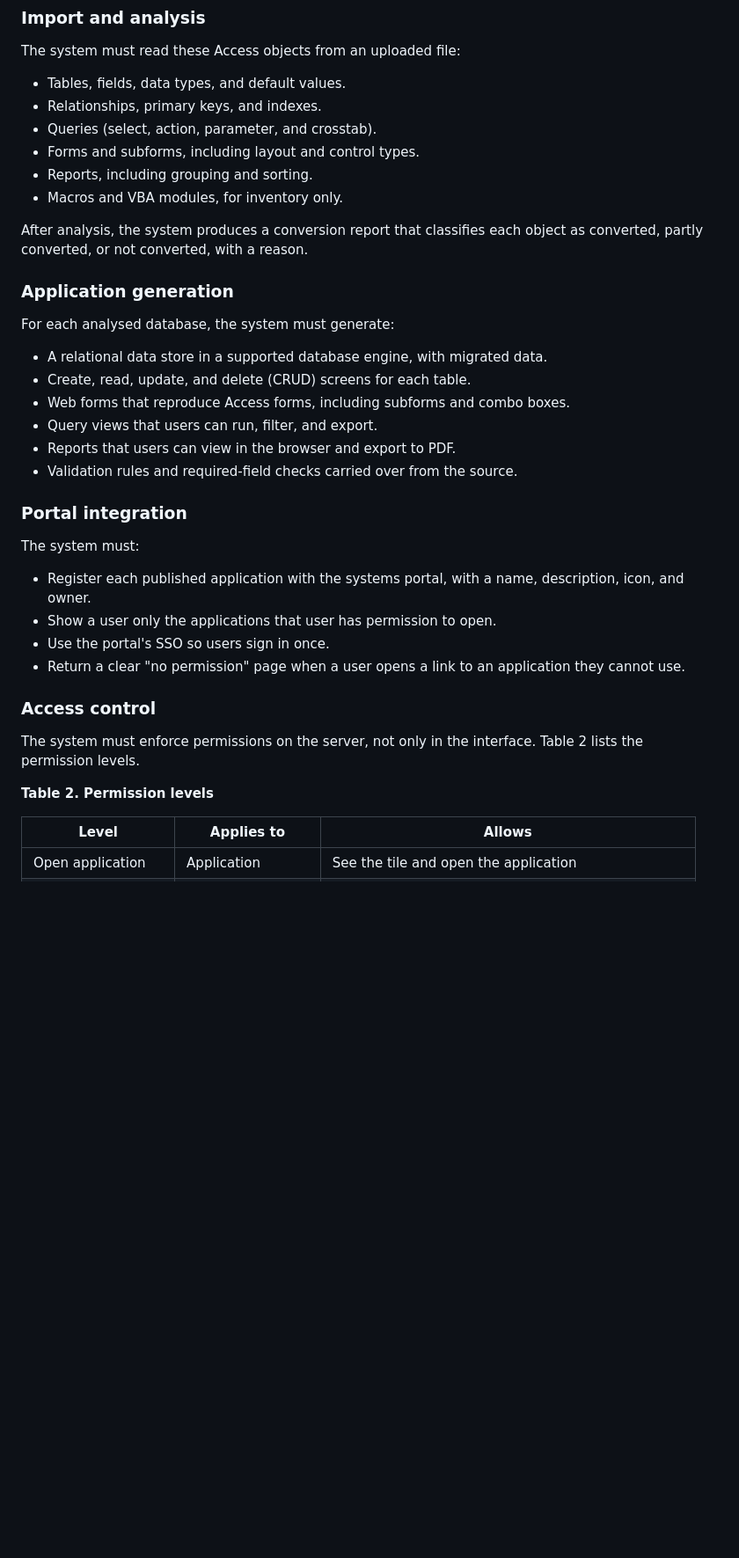
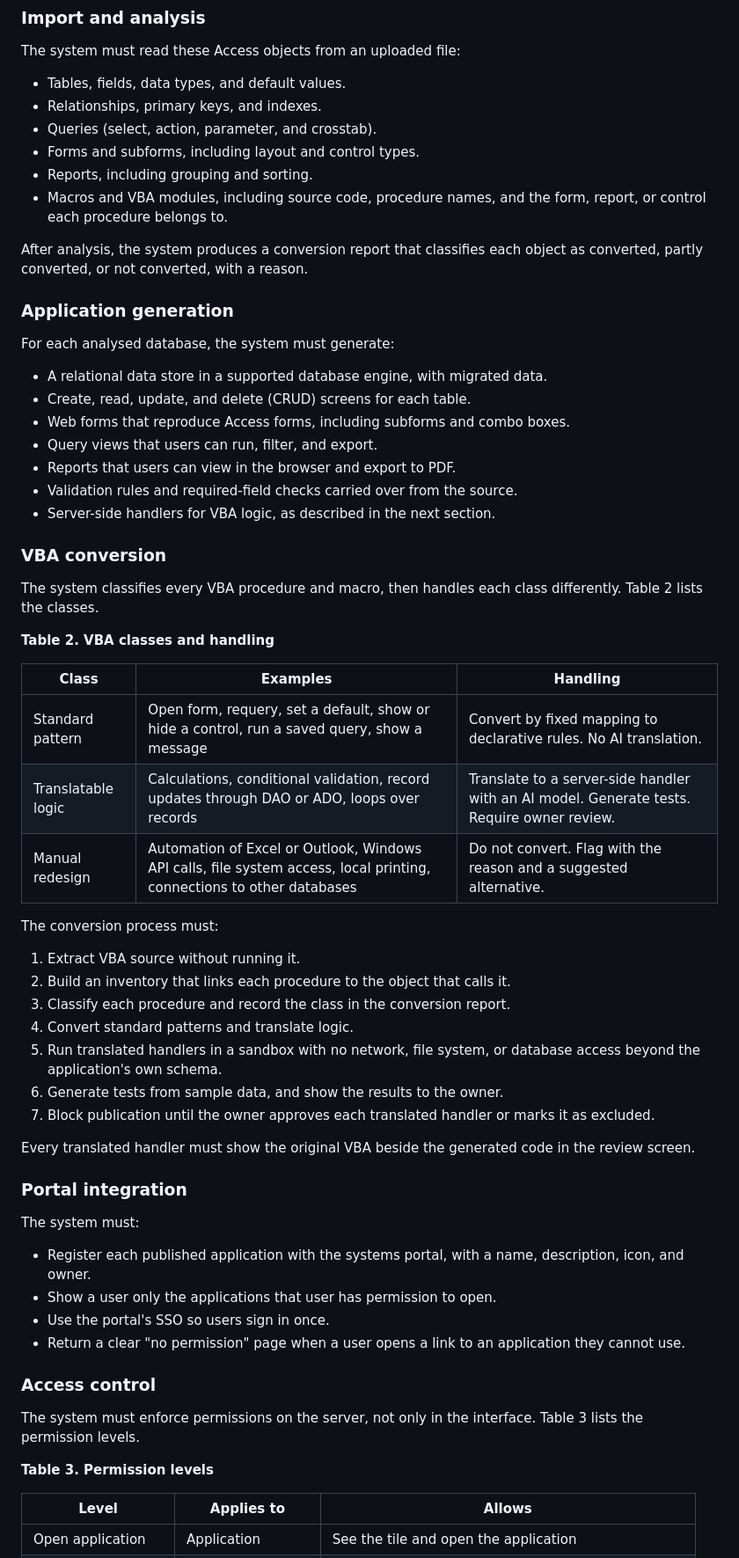
Before and after one commit to jenkira/access2web, a Markdown page: docs/PRD.md, the part around one of its changes. Shown at 88% size. Rendered like a GitHub page; blank space fills up the shorter version.

Commit message:
Add VBA conversion scope to PRD
Co-Authored-By: Claude Sonnet 5.5 <noreply@anthropic.com>
Claude-Session: https://claude.ai/code/session_01HhJ7XXZGMvJrFdi8agHd5B

```diff
--- a/docs/PRD.md
+++ b/docs/PRD.md
@@ -69,7 +72,7 @@ The system must read these Access objects from an uploaded file:
 - Queries (select, action, parameter, and crosstab).
 - Forms and subforms, including layout and control types.
 - Reports, including grouping and sorting.
-- Macros and VBA modules, for inventory only.
+- Macros and VBA modules, including source code, procedure names, and the form, report, or control each procedure belongs to.
 
 After analysis, the system produces a conversion report that classifies each object as converted, partly converted, or not converted, with a reason.
 
@@ -83,6 +86,31 @@ For each analysed database, the system must generate:
 - Query views that users can run, filter, and export.
 - Reports that users can view in the browser and export to PDF.
 - Validation rules and required-field checks carried over from the source.
+- Server-side handlers for VBA logic, as described in the next section.
+
+### VBA conversion
+
+The system classifies every VBA procedure and macro, then handles each class differently. Table 2 lists the classes.
+
+**Table 2. VBA classes and handling**
+
+| Class | Examples | Handling |
+|---|---|---|
+| Standard pattern | Open form, requery, set a default, show or hide a control, run a saved query, show a message | Convert by fixed mapping to declarative rules. No AI translation. |
+| Translatable logic | Calculations, conditional validation, record updates through DAO or ADO, loops over records | Translate to a server-side handler with an AI model. Generate tests. Require owner review. |
+| Manual redesign | Automation of Excel or Outlook, Windows API calls, file system access, local printing, connections to other databases | Do not convert. Flag with the reason and a suggested alternative. |
+
+The conversion process must:
+
+1. Extract VBA source without running it.
+2. Build an inventory that links each procedure to the object that calls it.
+3. Classify each procedure and record the class in the conversion report.
+4. Convert standard patterns and translate logic.
+5. Run translated handlers in a sandbox with no network, file system, or database access beyond the application's own schema.
+6. Generate tests from sample data, and show the results to the owner.
+7. Block publication until the owner approves each translated handler or marks it as excluded.
+
+Every translated handler must show the original VBA beside the generated code in the review screen.
 
 ### Portal integration
 
@@ -95,9 +123,9 @@ The system must:
 
 ### Access control
 
-The system must enforce permissions on the server, not only in the interface. Table 2 lists the permission levels.
+The system must enforce permissions on the server, not only in the interface. Table 3 lists the permission levels.
 
-**Table 2. Permission levels**
+**Table 3. Permission levels**
 
 | Level | Applies to | Allows |
 |---|---|---|
```
Also changed, not shown: other parts of docs/PRD.md (+35 -17 lines).
